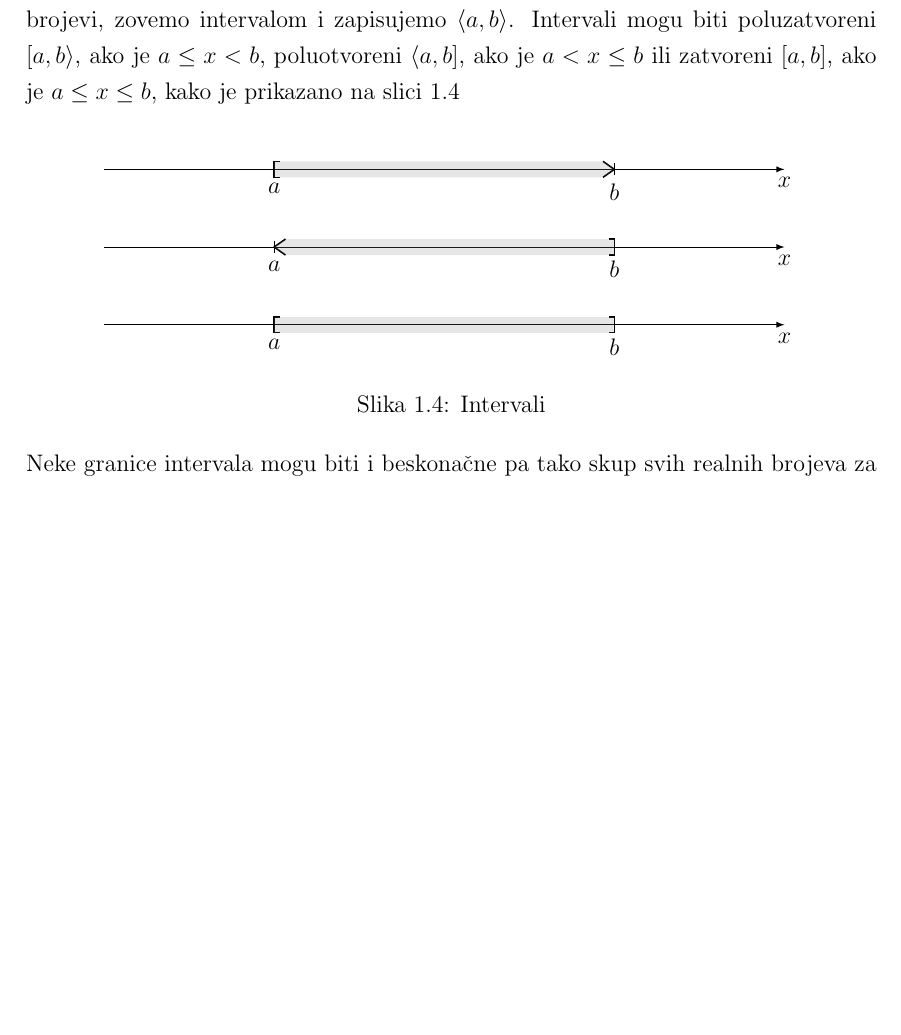
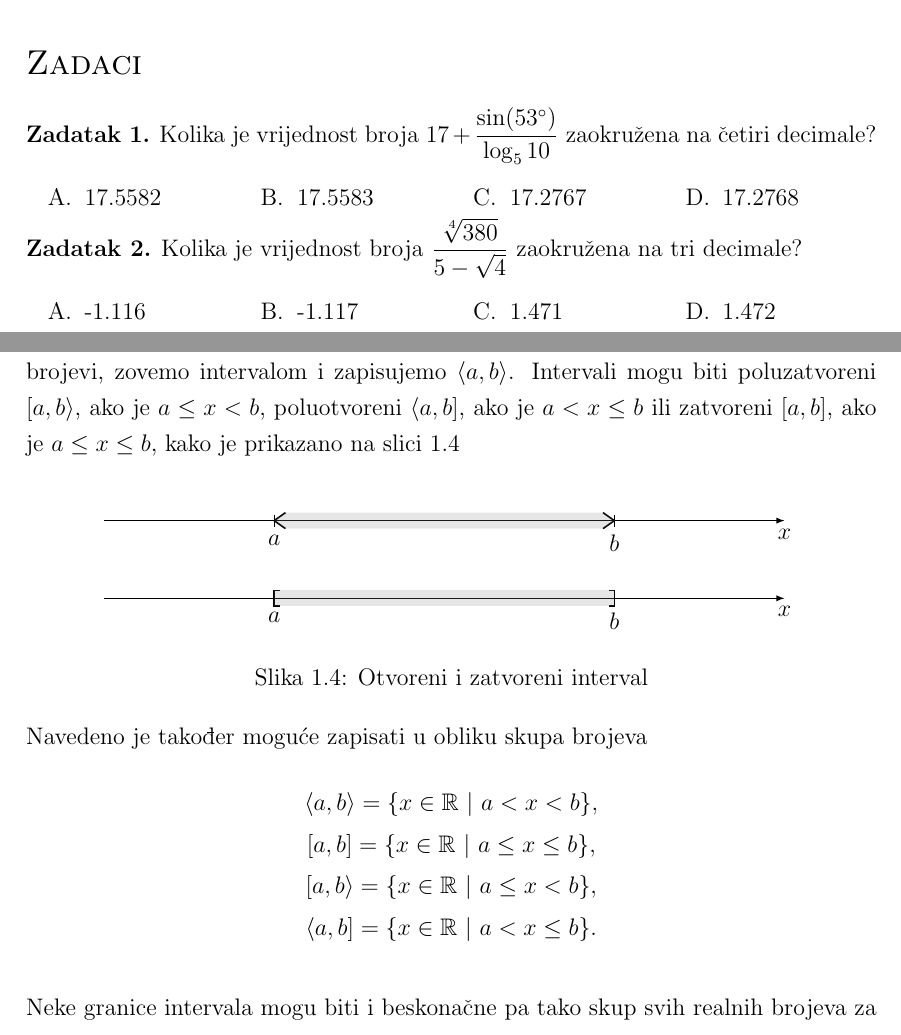
Before and after one commit to Ryiw/Matematika, a LaTeX book (src/main.tex, which reads src/1-realni-brojevi.tex, src/zadaci/1-racunanje-s-realnim-brojevima.tex): part of page 8 of 9 before the commit and two parts of pages 8 and 9 of 11 after it, the two joined at a grey line, cut at the place of the change, the shorter picture padded with empty space. Compiled offline with pdfLaTeX.

Commit message:
Add content, subsubsection and task style

```diff
--- a/src/1-realni-brojevi.tex
+++ b/src/1-realni-brojevi.tex
@@ -179,9 +181,9 @@ Bilo kojem realnom broju $a$ odgovara točka $A$, tako da je dužina $\overline{
 Između bilo koja dva realna broja postoji beskonačno mnogo racionalnih i iracionalnih brojeva.
 
 Skup svih realnih brojeva $x$ za koje vrijedi $a<x<b$ gdje su $a$ i $b$ također realni brojevi, zovemo intervalom i zapisujemo $\langle a,b \rangle$.
-Intervali mogu biti poluzatvoreni $[a,b \rangle$, ako je $a \leq x<b$, poluotvoreni $\langle a,b]$, ako je $a<x \leq b$ ili zatvoreni $[a,b]$, ako je $a \leq x \leq b$, kako je prikazano na slici~\ref{fig:intervali}
+Intervali mogu biti poluzatvoreni $[a,b \rangle$, ako je $a \leq x<b$, poluotvoreni $\langle a,b]$, ako je $a<x \leq b$ ili zatvoreni $[a,b]$, ako je $a \leq x \leq b$, kako je prikazano na slici~\ref{fig:otvoreni_i_zatvoreni_interval}
 
-\begin{figure}[h!]
+\begin{figure}[ht]
 \begin{center}\vspace{0.5cm}
 \begin{tikzpicture}
 \draw[-latex] (-6,0) -- (6,0) coordinate[label=below: $x$] (x);
@@ -189,21 +191,9 @@ Intervali mogu biti poluzatvoreni $[a,b \rangle$, ako je $a \leq x<b$, poluotvor
 \draw[shift={(\x,0)},color=black] (0pt,3pt) -- (0pt,-3pt);
 \draw (-3cm,-3pt) node[below] {$a$};
 \draw (3cm,-3pt) node[below] {$b$};
-\draw[thick] (-2.9,4pt) -- (-3,4pt) -- (-3,-4pt) -- (-2.9,-4pt);
-\draw[thick] (2.8,-4pt) -- (3,0) -- (2.8,4pt);
-\fill[opacity = 0.2, gray] (-3,-4pt) -- (2.8, -4pt) -- (3, 0) -- (2.8, 4pt) -- (-3,4pt);
-\end{tikzpicture}
-
-\vspace{0.5cm}
-\begin{tikzpicture}
-\draw[-latex] (-6,0) -- (6,0) coordinate[label=below: $x$] (x);
-\foreach \x in  {-3,3}
-\draw[shift={(\x,0)},color=black] (0pt,3pt) -- (0pt,-3pt);
-\draw (-3cm,-3pt) node[below] {$a$};
-\draw (3cm,-3pt) node[below] {$b$};
-\draw[thick] (2.9,4pt) -- (3,4pt) -- (3,-4pt) -- (2.9,-4pt);
+\draw[thick] (2.8,4pt) -- (3,0) --  (2.8,-4pt);
 \draw[thick] (-2.8,-4pt) -- (-3,0) -- (-2.8,4pt);
-\fill[opacity = 0.2, gray] (3,-4pt) -- (-2.8, -4pt) -- (-3, 0) -- (-2.8, 4pt) -- (3,4pt);
+\fill[opacity = 0.2, gray] (2.8,-4pt) -- (-2.8, -4pt) -- (-3, 0) -- (-2.8, 4pt) -- (2.8,4pt) -- (3,0);
 \end{tikzpicture}
 
 \vspace{0.5cm}
@@ -218,8 +208,16 @@ Intervali mogu biti poluzatvoreni $[a,b \rangle$, ako je $a \leq x<b$, poluotvor
 \fill[opacity = 0.2, gray] (3,-4pt) -- (-3, -4pt) -- (-3, 4pt) -- (3,4pt);
 \end{tikzpicture}
 \end{center}
-\caption{Intervali}\label{fig:intervali}
+\caption{Otvoreni i zatvoreni interval}\label{fig:otvoreni_i_zatvoreni_interval}
 \end{figure}
+
+Navedeno je također moguće zapisati u obliku skupa brojeva
+\begin{gather*}
+    \langle a,b \rangle = \{ x \in \mathbb{R} \ | \ a < x < b \},\\
+    [ a,b ] = \{ x \in \mathbb{R} \ | \ a \leq x \leq b \},\\
+    [ a,b \rangle = \{ x \in \mathbb{R} \ | \ a \leq x < b \},\\
+    \langle a,b ] = \{ x \in \mathbb{R} \ | \ a < x \leq b \}.
+\end{gather*}
 
 Neke granice intervala mogu biti i beskonačne pa tako skup svih realnih brojeva za koje vrijedi $x>a$ možemo zapisati u obliku intervala $\langle a,+\infty \rangle$, a skup svih realnih brojeva za koje vrijedi $x<a$ možemo zapisati u obliku intervala $\langle -\infty , a \rangle$, kako je prikazano na slici~\ref{fig:beskonačni-intervali}.
 
--- a/src/main.tex
+++ b/src/main.tex
@@ -16,6 +16,15 @@
 \usepackage{setspace}
 \usepackage{fancyhdr}
 \usepackage{geometry}
+\usepackage{tasks}
+
+% Izrada zadatka
+\theoremstyle{definition}
+\newtheorem{zadatak}{Zadatak}
+
+% Povećanje task širine i postavljanje numeriranja velikim slovima
+\settasks{label-width = 14.5pt}
+\settasks{label = \Alph*.}
 
 % Povećanje razmaka između redaka
 \onehalfspacing
--- /dev/null
+++ b/src/zadaci/1-racunanje-s-realnim-brojevima.tex
@@ -0,0 +1,25 @@
+\newpage
+
+\subsubsection{Zadaci}
+
+\begin{zadatak}
+    Kolika je vrijednost broja $\displaystyle 17 + \frac{\sin (53^{\circ})}{\log_5 10}$ zaokružena na četiri decimale?
+    \begin{tasks}(4)
+		\task 17.5582
+		\task 17.5583
+		\task 17.2767
+		\task 17.2768
+	\end{tasks}
+\end{zadatak}
+
+\begin{zadatak}
+    Kolika je vrijednost broja $\displaystyle \frac{\sqrt[4]{380}}{5-\sqrt {4}}$ zaokružena na tri decimale?
+    \begin{tasks}(4)
+		\task -1.116
+		\task -1.117
+		\task 1.471
+		\task 1.472
+	\end{tasks}
+\end{zadatak}
+
+\newpage
```
Also changed, not shown: out/main.pdf, src/1-realni-brojevi.tex (20 more changed lines), src/main.tex (13 more changed lines).
